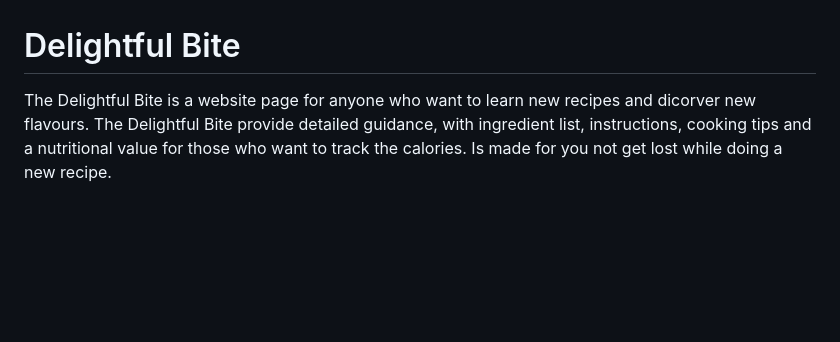
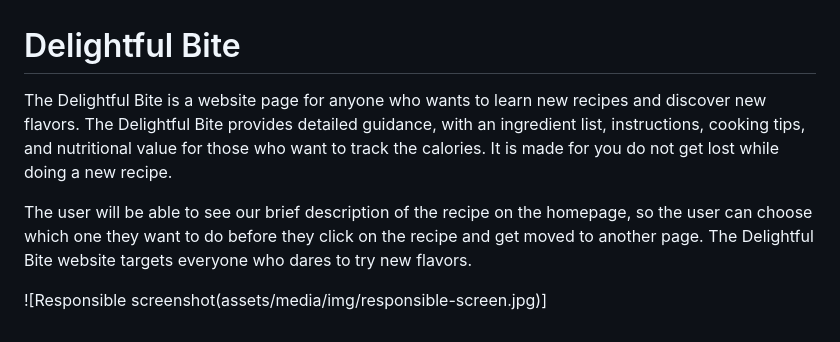
Before and after one commit to Jonatas-01/delightful-bite, a Markdown page: README.md, the part around the change. Rendered like a GitHub page; blank space fills up the shorter version.

Commit message:
responsible screen for readme

```diff
--- a/README.md
+++ b/README.md
@@ -1,3 +1,7 @@
 # Delightful Bite
 
-The Delightful Bite is a website page for anyone who want to learn new recipes and dicorver new flavours. The Delightful Bite provide detailed guidance, with ingredient list, instructions, cooking tips and a nutritional value for those who want to track the calories. Is made for you not get lost while doing a new recipe.
+The Delightful Bite is a website page for anyone who wants to learn new recipes and discover new flavors. The Delightful Bite provides detailed guidance, with an ingredient list, instructions, cooking tips, and nutritional value for those who want to track the calories. It is made for you do not get lost while doing a new recipe.
+
+The user will be able to see our brief description of the recipe on the homepage, so the user can choose which one they want to do before they click on the recipe and get moved to another page. The Delightful Bite website targets everyone who dares to try new flavors.
+
+![Responsible screenshot(assets/media/img/responsible-screen.jpg)]
```
Also changed, not shown: assets/media/img/responsible-screen.png (added).
